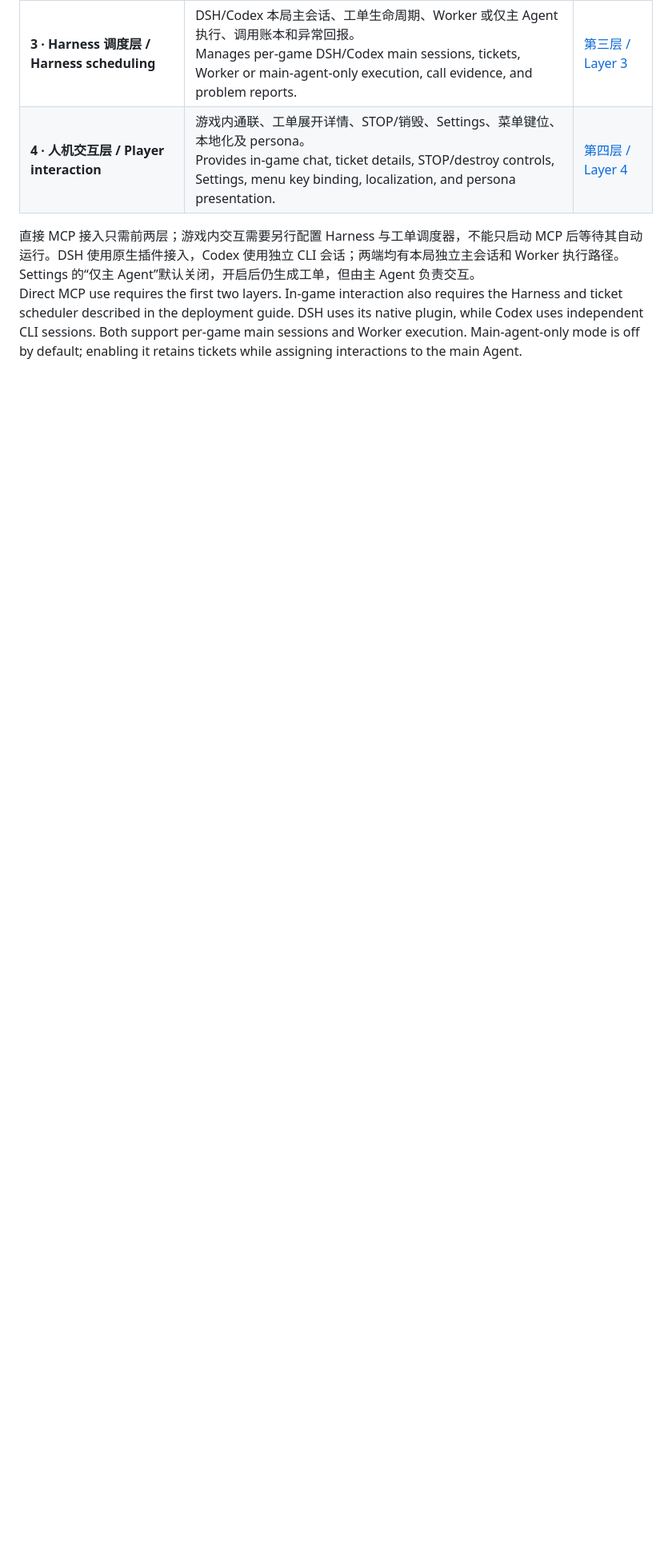
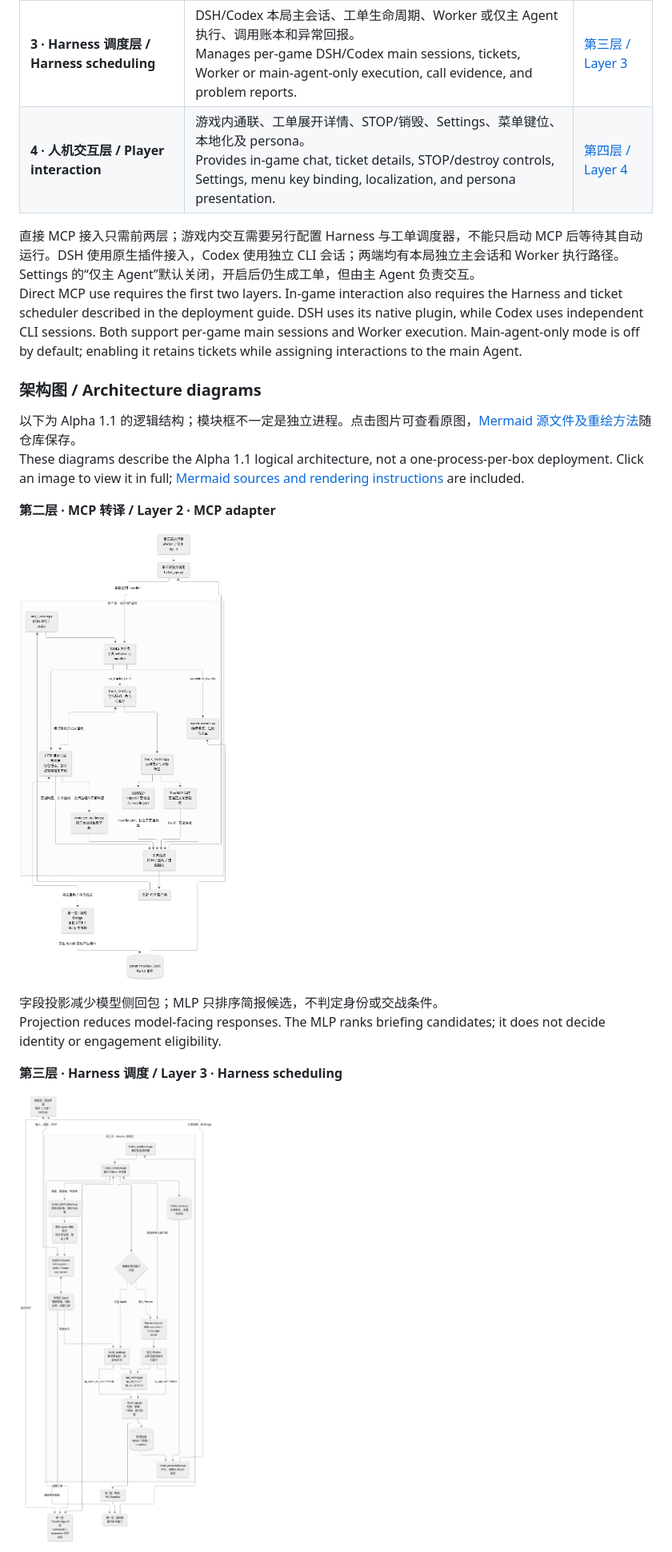
Before and after one commit to BelisariusDora/dsh-seapower-mcp, a Markdown page: README.md, the part around one of its changes. Shown at 80% size. GitHub-like rendering; pictures changed too: doc/diagrams/layer2-mcp.png (added), doc/diagrams/layer3-harness.png (added); blank space fills up the shorter version.

Commit message:
Document MCP and Harness architecture with rendered Mermaid diagrams

```diff
--- a/README.md
+++ b/README.md
@@ -92,3 +92,17 @@ The Alpha tools can read raw game state and issue orders directly. Some MCP Watc
 
 直接 MCP 接入只需前两层；游戏内交互需要另行配置 Harness 与工单调度器，不能只启动 MCP 后等待其自动运行。DSH 使用原生插件接入，Codex 使用独立 CLI 会话；两端均有本局独立主会话和 Worker 执行路径。Settings 的“仅主 Agent”默认关闭，开启后仍生成工单，但由主 Agent 负责交互。<br>Direct MCP use requires the first two layers. In-game interaction also requires the Harness and ticket scheduler described in the deployment guide. DSH uses its native plugin, while Codex uses independent CLI sessions. Both support per-game main sessions and Worker execution. Main-agent-only mode is off by default; enabling it retains tickets while assigning interactions to the main Agent.
 
+### 架构图 / Architecture diagrams
+
+以下为 Alpha 1.1 的逻辑结构；模块框不一定是独立进程。点击图片可查看原图，[Mermaid 源文件及重绘方法](doc/diagrams/README.md)随仓库保存。<br>These diagrams describe the Alpha 1.1 logical architecture, not a one-process-per-box deployment. Click an image to view it in full; [Mermaid sources and rendering instructions](doc/diagrams/README.md) are included.
+
+**第二层 · MCP 转译 / Layer 2 · MCP adapter**
+
+![第二层 MCP 转译层架构：工具注册、HTTP 回执、字段投影、航迹简报与 Watch 事件](doc/diagrams/layer2-mcp.png)
+
+字段投影减少模型侧回包；MLP 只排序简报候选，不判定身份或交战条件。<br>Projection reduces model-facing responses. The MLP ranks briefing candidates; it does not decide identity or engagement eligibility.
+
+**第三层 · Harness 调度 / Layer 3 · Harness scheduling**
+
+![第三层 Harness 调度层架构：主会话、工单、独立 Worker、主模式、证据和异常通知](doc/diagrams/layer3-harness.png)
+
```
Also changed, not shown: other parts of README.md (+8 -0 lines), doc/diagrams/README.md (added, +11 -0 lines), doc/diagrams/player-interaction.png (added), 4 other files.
